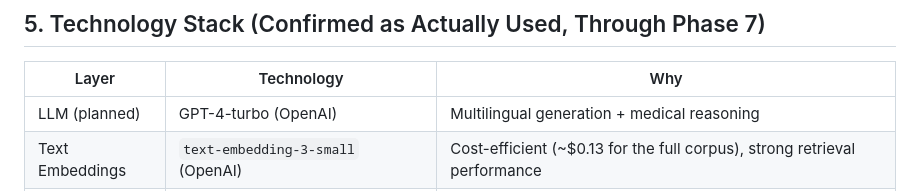
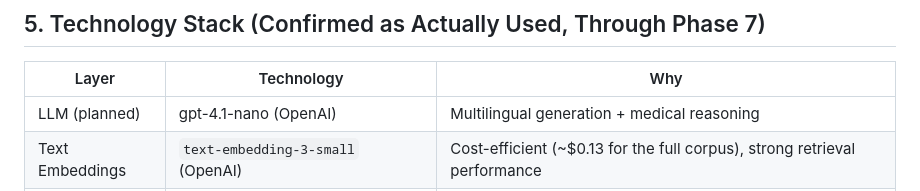
Before and after one commit to moizishere-droid/medrag, a Markdown page: docs/phase00_report.md, the part around the change. GitHub-like rendering.

```diff
--- a/docs/phase00_report.md
+++ b/docs/phase00_report.md
@@ -48,7 +48,7 @@ A topic missing coverage from one source (e.g., no WHO guidance, or few OpenFDA-
 
 | Layer | Technology | Why |
 |---|---|---|
-| LLM (planned) | GPT-4-turbo (OpenAI) | Multilingual generation + medical reasoning |
+| LLM (planned) | gpt-4.1-nano (OpenAI) | Multilingual generation + medical reasoning |
 | Text Embeddings | `text-embedding-3-small` (OpenAI) | Cost-efficient (~$0.13 for the full corpus), strong retrieval performance |
 | Image Embeddings | CLIP `ViT-B-32` (OpenAI pretrained, via `open-clip-torch`) | Standard vision-text embedding model; runs locally on CPU at this scale |
 | Vector DB (planned) | Qdrant | Open-source, fast, filterable, Docker-deployable |
```
